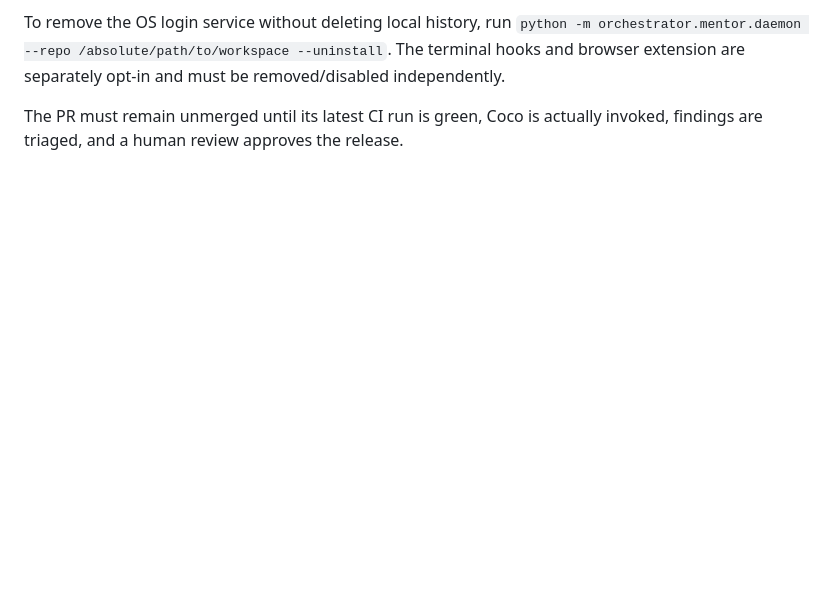
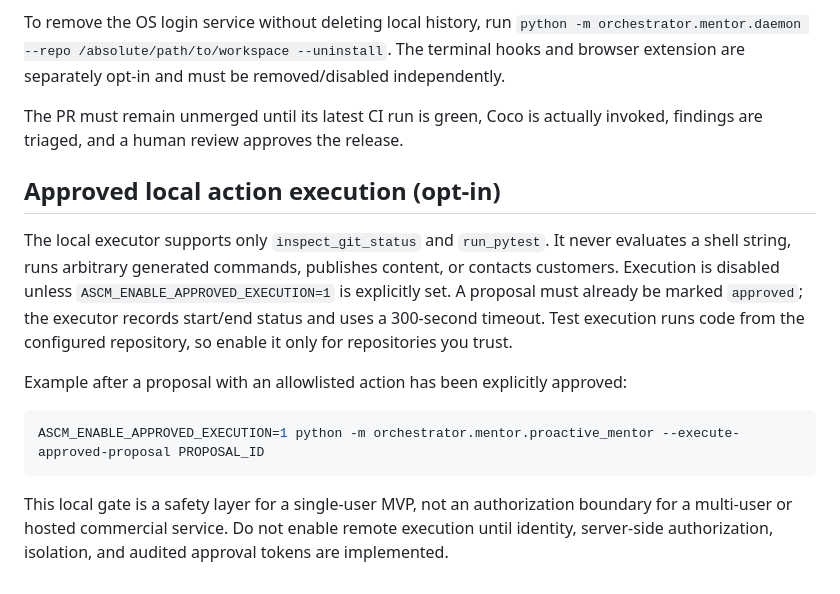
Before and after one commit to gopikomanduri/ascm-poc, a Markdown page: docs/commercial-readiness.md, the part around the change. GitHub-like rendering; blank space fills up the shorter version.

Commit message:
docs: explain opt-in allowlisted approved action execution

````diff
--- a/docs/commercial-readiness.md
+++ b/docs/commercial-readiness.md
@@ -66,3 +66,16 @@ The latest observed CI run attempted the Coco review but failed because the Gemi
 To remove the OS login service without deleting local history, run `python -m orchestrator.mentor.daemon --repo /absolute/path/to/workspace --uninstall`. The terminal hooks and browser extension are separately opt-in and must be removed/disabled independently.
 
 The PR must remain unmerged until its latest CI run is green, Coco is actually invoked, findings are triaged, and a human review approves the release.
+
+
+## Approved local action execution (opt-in)
+
+The local executor supports only `inspect_git_status` and `run_pytest`. It never evaluates a shell string, runs arbitrary generated commands, publishes content, or contacts customers. Execution is disabled unless `ASCM_ENABLE_APPROVED_EXECUTION=1` is explicitly set. A proposal must already be marked `approved`; the executor records start/end status and uses a 300-second timeout. Test execution runs code from the configured repository, so enable it only for repositories you trust.
+
+Example after a proposal with an allowlisted action has been explicitly approved:
+
+```bash
+ASCM_ENABLE_APPROVED_EXECUTION=1 python -m orchestrator.mentor.proactive_mentor --execute-approved-proposal PROPOSAL_ID
+```
+
+This local gate is a safety layer for a single-user MVP, not an authorization boundary for a multi-user or hosted commercial service. Do not enable remote execution until identity, server-side authorization, isolation, and audited approval tokens are implemented.
````
